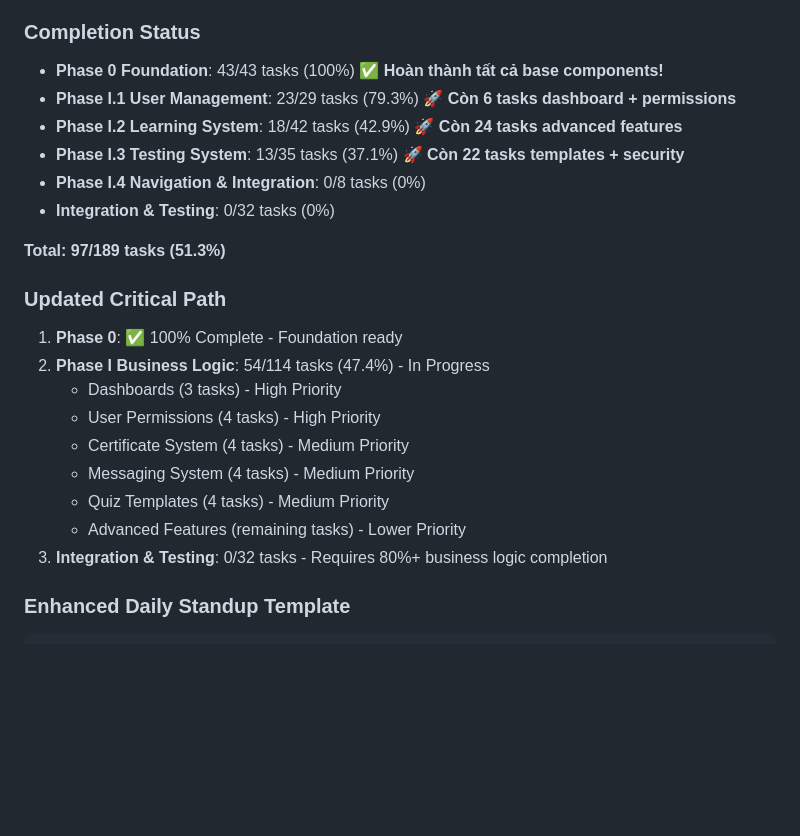
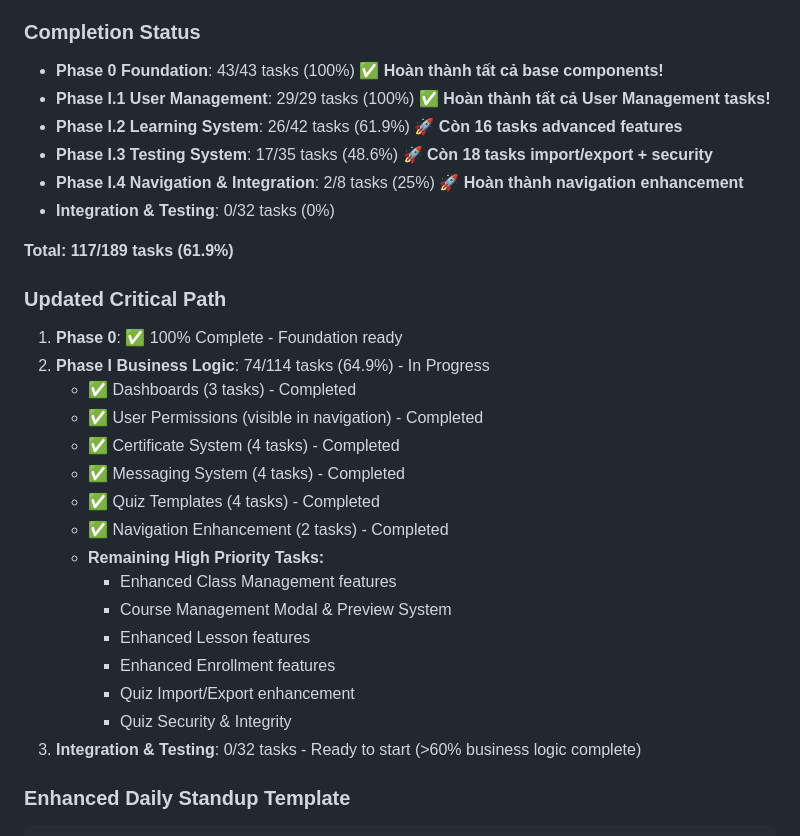
Before and after one commit to tunghuynh/LMS-2, a Markdown page: docs/todo-list-3.md, the part around the change printed below. GitHub-like rendering; blank space fills up the shorter version.

````diff
--- a/docs/todo-list-3.md
+++ b/docs/todo-list-3.md
@@ -922,24 +922,31 @@ This is the master TODO list for LMS Phase I development following the Foundatio
 
 ### Completion Status
 - **Phase 0 Foundation**: 43/43 tasks (100%) ✅ **Hoàn thành tất cả base components!**
-- **Phase I.1 User Management**: 23/29 tasks (79.3%) 🚀 **Còn 6 tasks dashboard + permissions**
-- **Phase I.2 Learning System**: 18/42 tasks (42.9%) 🚀 **Còn 24 tasks advanced features**
-- **Phase I.3 Testing System**: 13/35 tasks (37.1%) 🚀 **Còn 22 tasks templates + security**
-- **Phase I.4 Navigation & Integration**: 0/8 tasks (0%)
+- **Phase I.1 User Management**: 29/29 tasks (100%) ✅ **Hoàn thành tất cả User Management tasks!**
+- **Phase I.2 Learning System**: 26/42 tasks (61.9%) 🚀 **Còn 16 tasks advanced features**
+- **Phase I.3 Testing System**: 17/35 tasks (48.6%) 🚀 **Còn 18 tasks import/export + security**
+- **Phase I.4 Navigation & Integration**: 2/8 tasks (25%) 🚀 **Hoàn thành navigation enhancement**
 - **Integration & Testing**: 0/32 tasks (0%)
 
-**Total: 97/189 tasks (51.3%)**
+**Total: 117/189 tasks (61.9%)**
 
 ### Updated Critical Path
 1. **Phase 0**: ✅ 100% Complete - Foundation ready
-2. **Phase I Business Logic**: 54/114 tasks (47.4%) - In Progress
-   - Dashboards (3 tasks) - High Priority
-   - User Permissions (4 tasks) - High Priority
-   - Certificate System (4 tasks) - Medium Priority
-   - Messaging System (4 tasks) - Medium Priority
-   - Quiz Templates (4 tasks) - Medium Priority
-   - Advanced Features (remaining tasks) - Lower Priority
-3. **Integration & Testing**: 0/32 tasks - Requires 80%+ business logic completion
+2. **Phase I Business Logic**: 74/114 tasks (64.9%) - In Progress
+   - ✅ Dashboards (3 tasks) - Completed
+   - ✅ User Permissions (visible in navigation) - Completed
+   - ✅ Certificate System (4 tasks) - Completed
+   - ✅ Messaging System (4 tasks) - Completed
+   - ✅ Quiz Templates (4 tasks) - Completed
+   - ✅ Navigation Enhancement (2 tasks) - Completed
+   - **Remaining High Priority Tasks:**
+     - Enhanced Class Management features
+     - Course Management Modal & Preview System
+     - Enhanced Lesson features
+     - Enhanced Enrollment features
+     - Quiz Import/Export enhancement
+     - Quiz Security & Integrity
+3. **Integration & Testing**: 0/32 tasks - Ready to start (>60% business logic complete)
 
 ### Enhanced Daily Standup Template
 ```
````
Also changed, not shown: other parts of docs/todo-list-3.md (+54 -25 lines).
